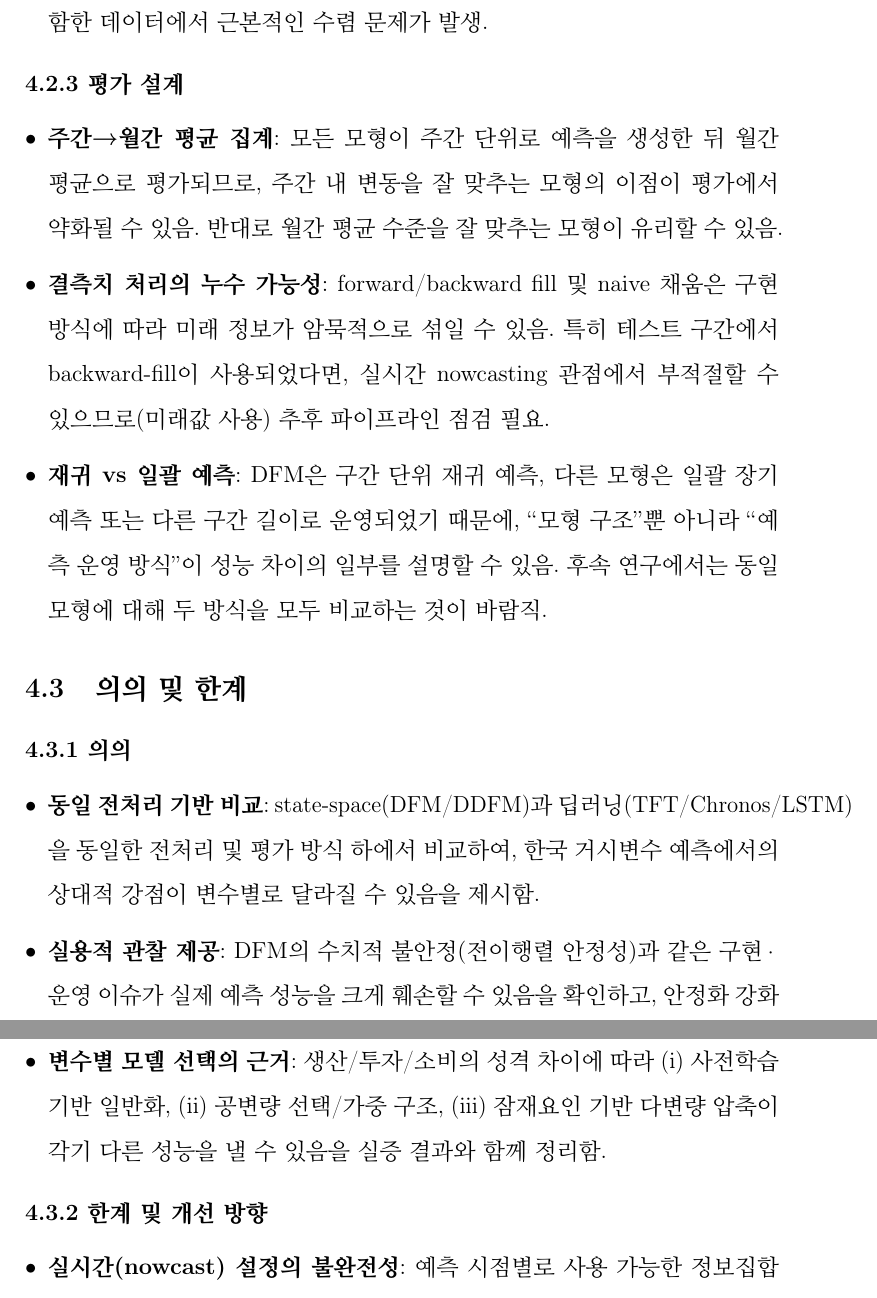
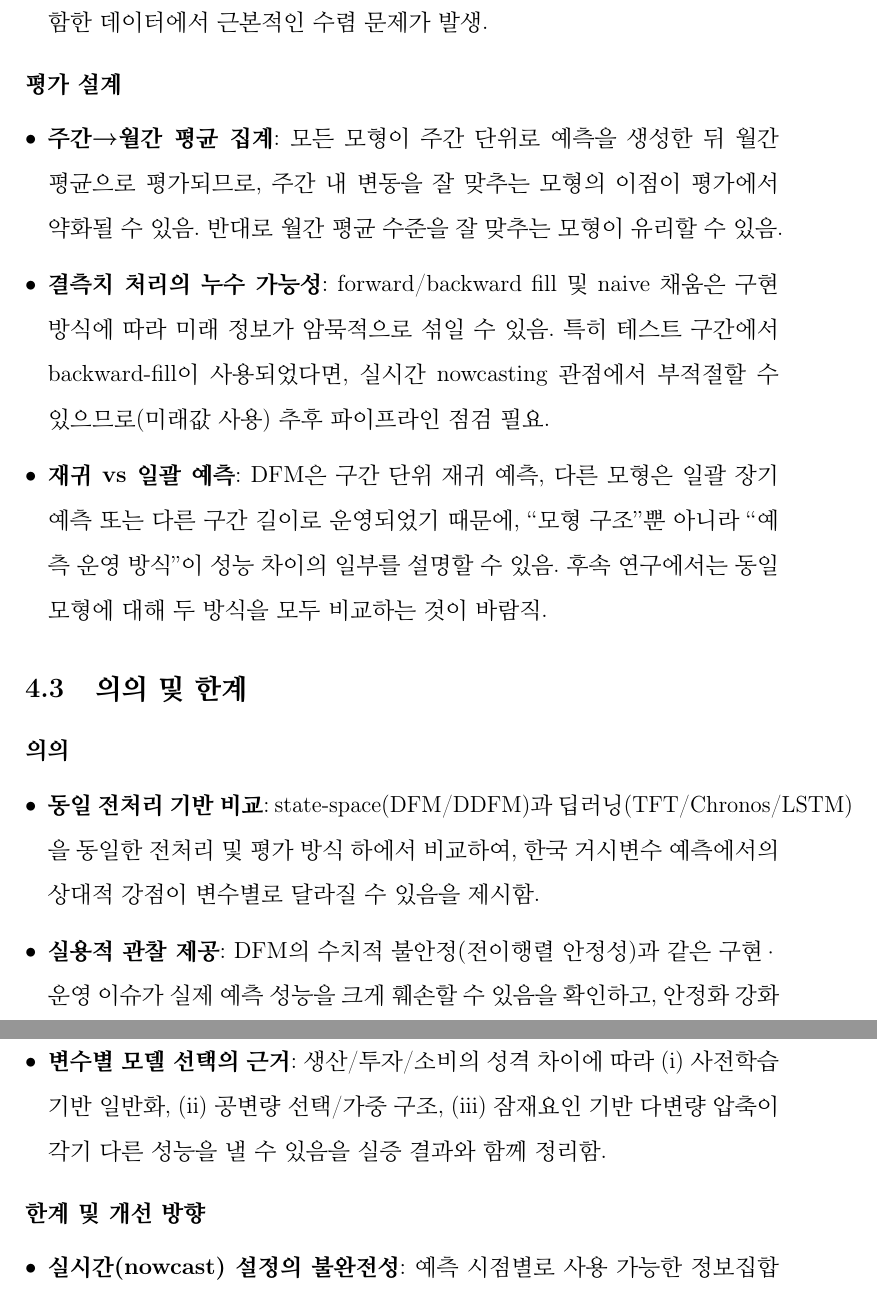
Before and after one commit to minkeymouse/nowcasting-report, a LaTeX document (main.tex, which reads forecast/forecast_content.tex): two parts of pages 59 and 60 of 107, joined at a grey line, cut so that both start at the same text. Compiled offline with pdfLaTeX; a LaTeX package or settings file that is missing is left out.

Commit message:
Remove subsubsection numbering (4.2.1, 4.2.2, etc.)

```diff
--- a/forecast/forecast_content.tex
+++ b/forecast/forecast_content.tex
@@ -280,7 +280,7 @@
 \end{itemize}
 
 
-\subsubsection{4.2.3 평가 설계}
+\subsubsection{평가 설계}
 
 \begin{itemize}
   \item \textbf{주간→월간 평균 집계}: 모든 모형이 주간 단위로 예측을 생성한 뒤 월간 평균으로 평가되므로, 주간 내 변동을 잘 맞추는 모형의 이점이 평가에서 약화될 수 있음. 반대로 월간 평균 수준을 잘 맞추는 모형이 유리할 수 있음.
@@ -291,14 +291,14 @@
 \subsection{의의 및 한계}
 \label{sec:contribution_limitations}
 
-\subsubsection{4.3.1 의의}
+\subsubsection{의의}
 \begin{itemize}
   \item \textbf{동일 전처리 기반 비교}: state-space(DFM/DDFM)과 딥러닝(TFT/Chronos/LSTM)을 동일한 전처리 및 평가 방식 하에서 비교하여, 한국 거시변수 예측에서의 상대적 강점이 변수별로 달라질 수 있음을 제시함.
   \item \textbf{실용적 관찰 제공}: DFM의 수치적 불안정(전이행렬 안정성)과 같은 구현·운영 이슈가 실제 예측 성능을 크게 훼손할 수 있음을 확인하고, 안정화 강화 필요성 제기함.
   \item \textbf{변수별 모델 선택의 근거}: 생산/투자/소비의 성격 차이에 따라 (i) 사전학습 기반 일반화, (ii) 공변량 선택/가중 구조, (iii) 잠재요인 기반 다변량 압축이 각기 다른 성능을 낼 수 있음을 실증 결과와 함께 정리함.
 \end{itemize}
 
-\subsubsection{4.3.2 한계 및 개선 방향}
+\subsubsection{한계 및 개선 방향}
 \begin{itemize}
   \item \textbf{실시간(nowcast) 설정의 불완전성}: 예측 시점별로 사용 가능한 정보집합(vintage)을 엄밀히 구성하지 못했으며, 공변량이 예측 시점에 관측 가능한지에 대한 검증이 충분하지 않음.
   \item \textbf{전처리·결측치 처리의 영향}: 결측치 채움 방식은 성능에 큰 영향을 줄 수 있으며, 실시간 예측 관점에서 허용되지 않는 정보 사용(backward-fill 등) 여부 점검 필요.
```
Also changed, not shown: forecast/forecast_content.tex (4 more changed lines).
